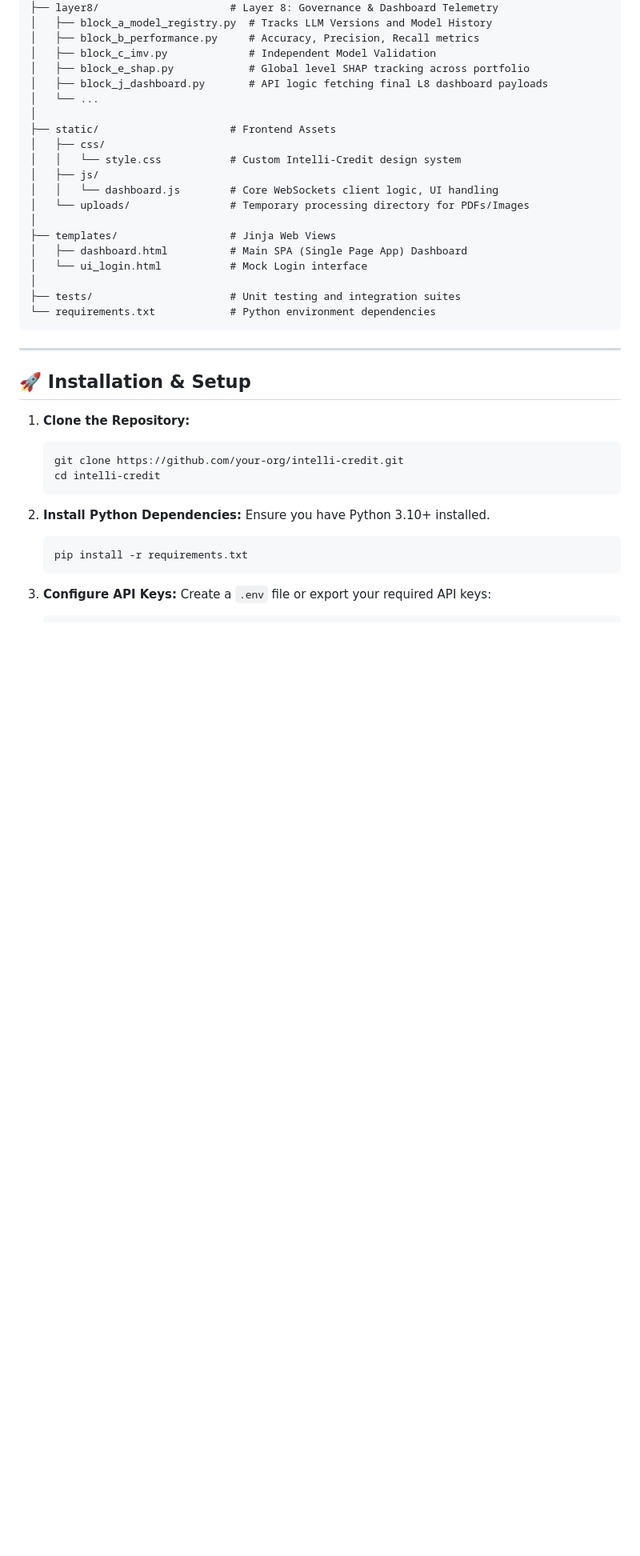
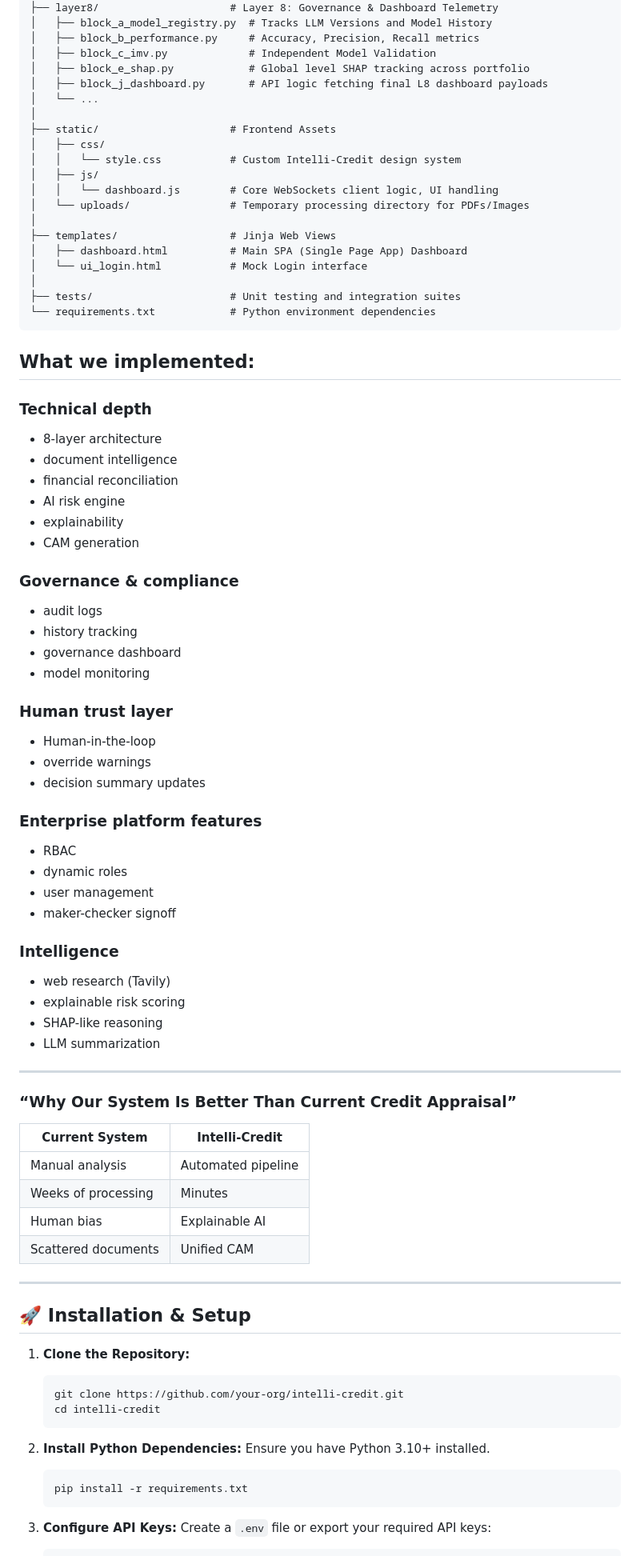
Before and after one commit to 1919-14/Intelli-Credit_AI_Credit_Decisioning_Engine, a Markdown page: README.md, the part around one of its changes. Shown at 80% size. Drawn GitHub-style; blank space fills up the shorter version.

````diff
--- a/README.md
+++ b/README.md
@@ -175,6 +191,55 @@ Intelli-Credit/
 ├── tests/                      # Unit testing and integration suites
 └── requirements.txt            # Python environment dependencies
 ```
+## What we implemented:
+
+### Technical depth
+
+* 8-layer architecture
+* document intelligence
+* financial reconciliation
+* AI risk engine
+* explainability
+* CAM generation
+
+### Governance & compliance
+
+* audit logs
+* history tracking
+* governance dashboard
+* model monitoring
+
+### Human trust layer
+
+* Human-in-the-loop
+* override warnings
+* decision summary updates
+
+### Enterprise platform features
+
+* RBAC
+* dynamic roles
+* user management
+* maker-checker signoff
+
+### Intelligence
+
+* web research (Tavily)
+* explainable risk scoring
+* SHAP-like reasoning
+* LLM summarization
+---
+### “Why Our System Is Better Than Current Credit Appraisal”
+
+
+
+| Current System      | Intelli-Credit     |
+| ------------------- | ------------------ |
+| Manual analysis     | Automated pipeline |
+| Weeks of processing | Minutes            |
+| Human bias          | Explainable AI     |
+| Scattered documents | Unified CAM        |
+
 
 ---
 
````
Also changed, not shown: other parts of README.md (+16 -0 lines).
